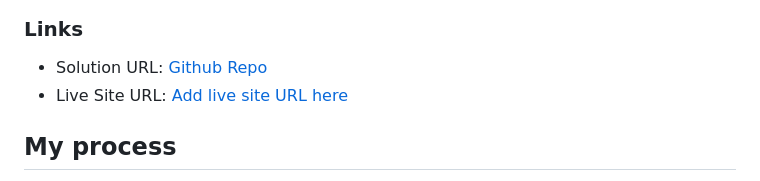
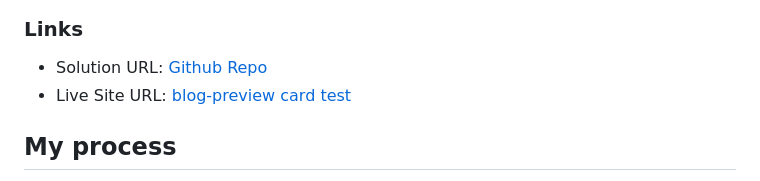
Before and after one commit to amadoch/FMBlogPreviewCard, a Markdown page: README.md, the part around the change. Drawn GitHub-style.

Commit message:
added host page

```diff
--- a/README.md
+++ b/README.md
@@ -32,7 +32,7 @@ Users should be able to:
 ### Links
 
 - Solution URL: [Github Repo](https://github.com/amadoch/FMBlogPreviewCard)
-- Live Site URL: [Add live site URL here](https://your-live-site-url.com)
+- Live Site URL: [blog-preview card test](https://blogpreviewcardtest.vercel.app/)
 
 ## My process
 
```
